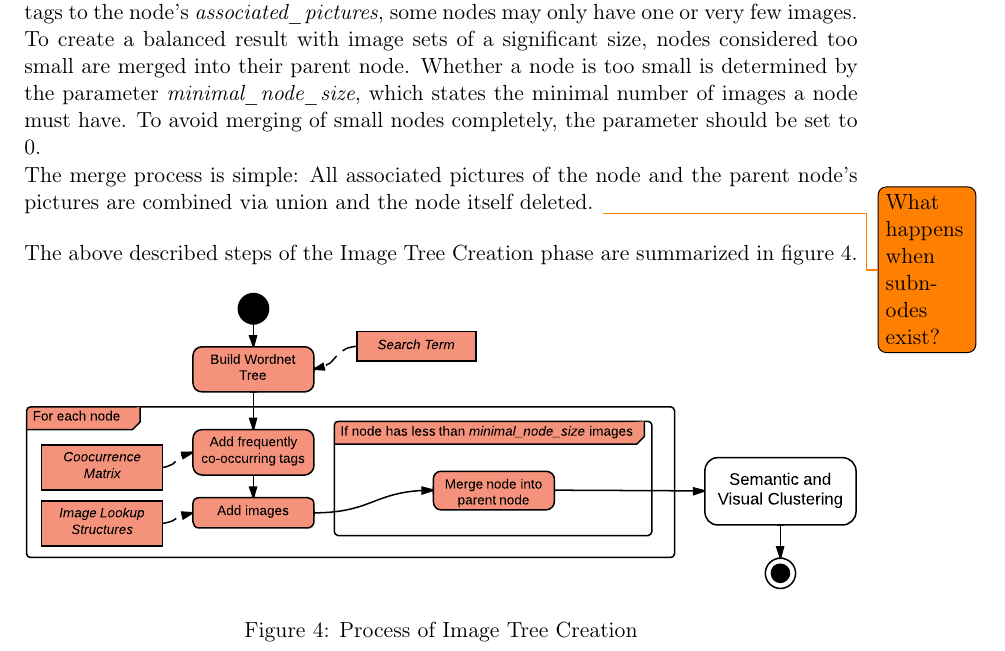
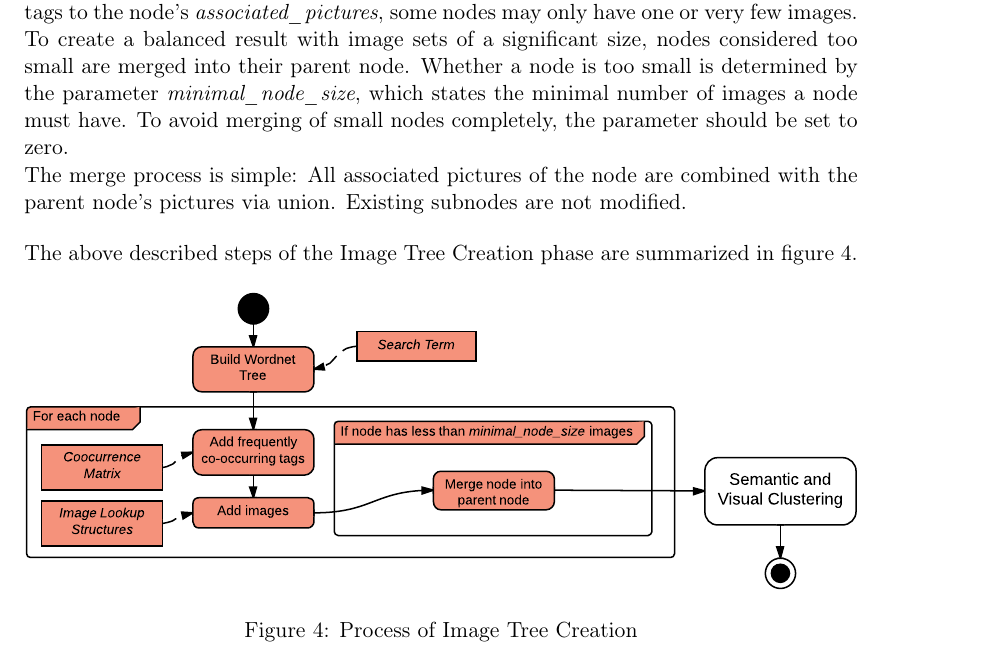
Before and after one commit to nicolas-fricke/semmul2013-group1, a LaTeX document (paper/semmul_group1.tex, which reads paper/chapters/chapter_3.tex): part of page 12 of 25, cut so that both start at the same text. Compiled offline with pdfLaTeX.

Commit message:
Fulfill a TODO in chapter 3
the TODO was, what happens when subnodes exist

```diff
--- a/paper/chapters/chapter_3.tex
+++ b/paper/chapters/chapter_3.tex
@@ -83,8 +83,8 @@ Unmatched keywords and Synsets again are regarded as terms and documents. Theref
  If a simpler co-occurrence measure (e.g. the ratio of co-occurrences to the total number of occurrences of the term) was used, very common keywords like camera models would be strong co-occurrences with many Synsets despite the lack of an actual relation. \\
 We observed that the co-occurring keywords can be useful to find terms in foreign languages and proper nouns, but of course also introduces noise. The key to the quality of this features is the choice of the threshold. Reasonably good results were achieved with $0.75 * max\_tf\_idf$, where $max\_tf\_idf$ is the maximal score across all values. \\
 
-After adding all pictures that are annotated with the Synset itself or one of the related tags to the node's \emph{associated\_pictures}, some nodes may only have one or very few images. To create a balanced result with image sets of a significant size, nodes considered too small are merged into their parent node. Whether a node is too small is determined by the parameter \emph{minimal\_node\_size}, which states the minimal number of images a node must have. To avoid merging of small nodes completely, the parameter should be set to 0.\\
-The merge process is simple: All associated pictures of the node and the parent node's pictures are combined via union and the node itself deleted. \todo{What happens when subnodes exist?}
+After adding all pictures that are annotated with the Synset itself or one of the related tags to the node's \emph{associated\_pictures}, some nodes may only have one or very few images. To create a balanced result with image sets of a significant size, nodes considered too small are merged into their parent node. Whether a node is too small is determined by the parameter \emph{minimal\_node\_size}, which states the minimal number of images a node must have. To avoid merging of small nodes completely, the parameter should be set to zero.\\
+The merge process is simple: All associated pictures of the node are combined with the parent node's pictures via union. Existing subnodes are not modified.
 
 \bigskip
 The above described steps of the Image Tree Creation phase are summarized in figure \ref{fig_imagetreecreation}.
```
